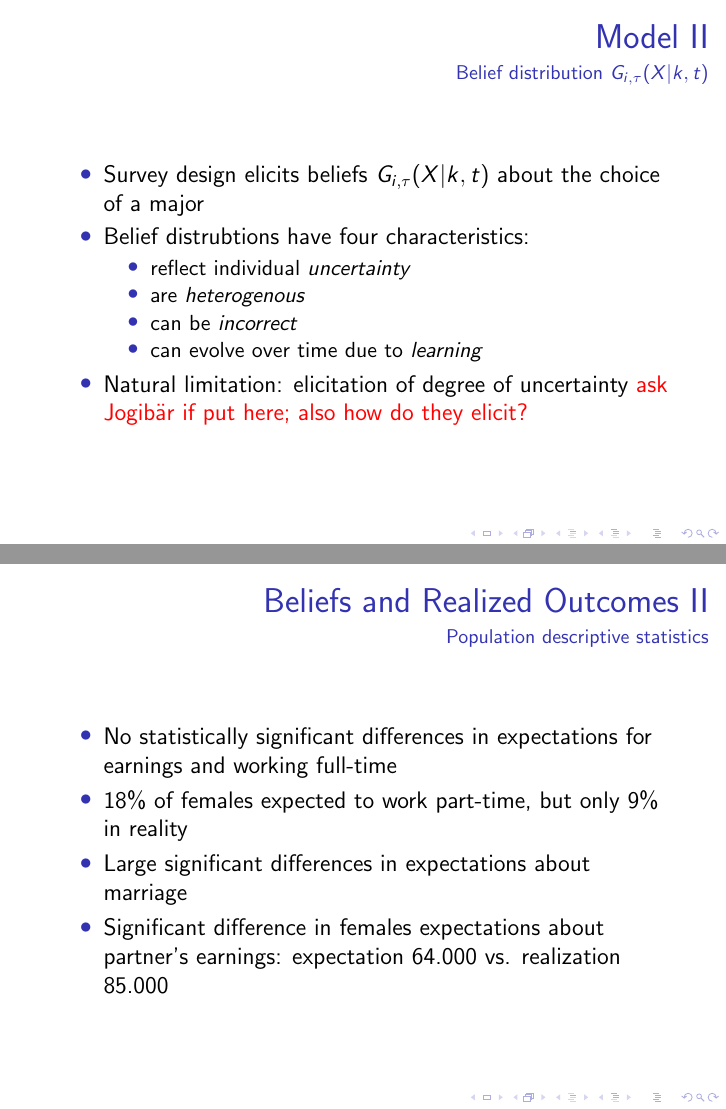
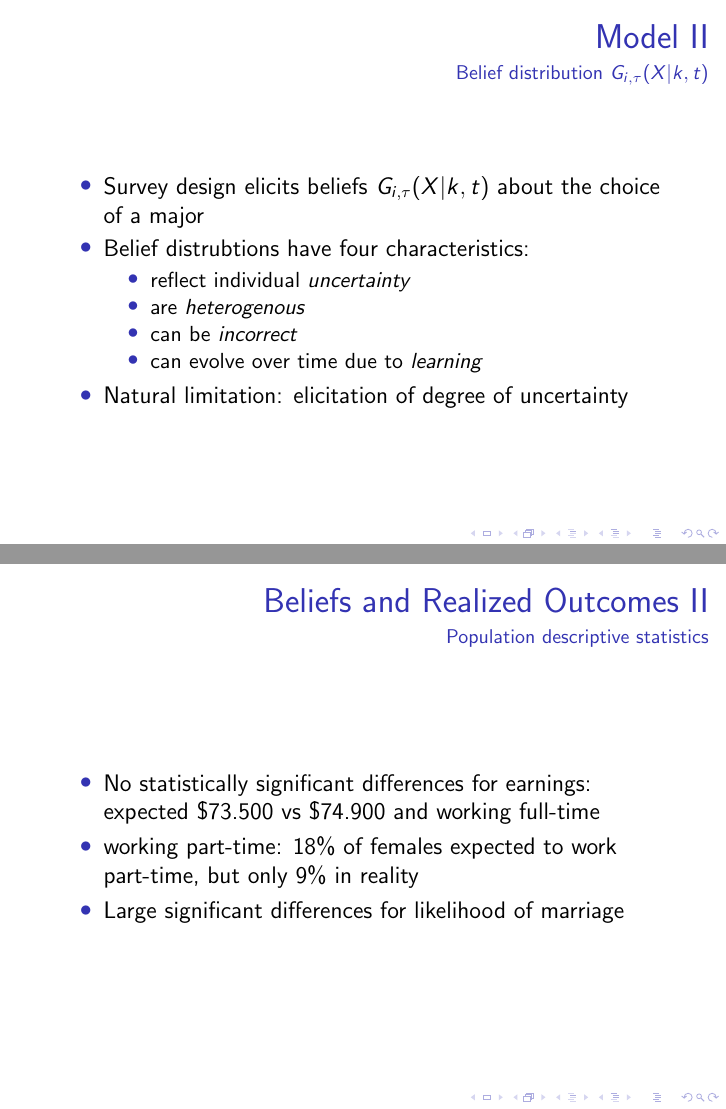
Before and after one commit to JohannesWalter/Revealed_Preferences, LaTeX slides (Präsi/Präsi.tex): pages 5 and 24 of 37, joined at a grey line. Compiled offline with pdfLaTeX.

Commit message:
random changes

```diff
--- a/Präsi/Präsi.tex
+++ b/Präsi/Präsi.tex
@@ -79,7 +79,7 @@
             \item can be \textit{incorrect}
             \item can evolve over time due to \textit{learning}
         \end{itemize}
-        \item Natural limitation: elicitation of degree of uncertainty \textcolor{red}{ask Jogibär if put here; also how do they elicit?}
+        \item Natural limitation: elicitation of degree of uncertainty
     \end{itemize}
 \end{frame}
 
@@ -227,10 +227,10 @@
 \begin{frame}{Beliefs and Realized Outcomes II}
     \framesubtitle{Population descriptive statistics}
     \begin{itemize}
-        \item No statistically significant differences in expectations for earnings and working full-time
-        \item 18\% of females expected to work part-time, but only 9\% in reality
-        \item Large significant differences in expectations about marriage
-        \item Significant difference in females expectations about partner's earnings: expectation 64.000 vs. realization 85.000
+        \item No statistically significant differences for earnings: expected \$73.500 vs \$74.900
+         and working full-time
+        \item working part-time: 18\% of females expected to work part-time, but only 9\% in reality
+        \item Large significant differences for likelihood of marriage
     \end{itemize}
 \end{frame}
 
```
Also changed, not shown: Präsi/Präsi.pdf, 3 other files.
